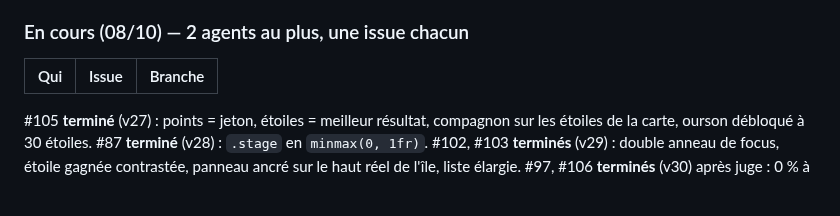
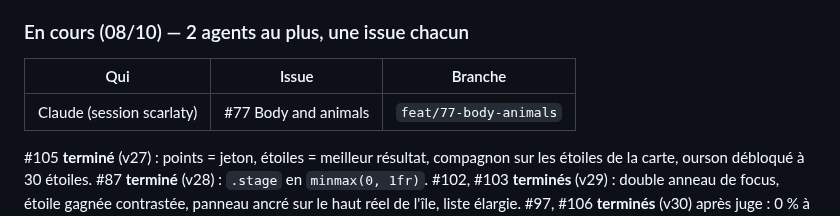
Before and after one commit to scarlaty/jeux-ce1, a Markdown page: docs/SUIVI.md, the part around the change. Drawn GitHub-style; blank space fills up the shorter version.

Commit message:
Point d'étape : #77 en cours

```diff
--- a/docs/SUIVI.md
+++ b/docs/SUIVI.md
@@ -49,6 +49,7 @@ Socle : `display.show.flash` (ms) affiche l'illustration brièvement puis propos
 
 | Qui | Issue | Branche |
 |---|---|---|
+| Claude (session scarlaty) | #77 Body and animals | `feat/77-body-animals` |
 
 #105 **terminé** (v27) : points = jeton, étoiles = meilleur résultat, compagnon sur les étoiles de la carte, ourson débloqué à 30 étoiles. #87 **terminé** (v28) : `.stage` en `minmax(0, 1fr)`. #102, #103 **terminés** (v29) : double anneau de focus, étoile gagnée contrastée, panneau ancré sur le haut réel de l'île, liste élargie. #97, #106 **terminés** (v30) après juge : 0 % à un seul indice, genre ≠ déterminant, liste `never` (on ne nie que ce qui est impossible). Revers : niveau 2 réduit à 12 réponses (baleine 30 %) → #108.
 
```
